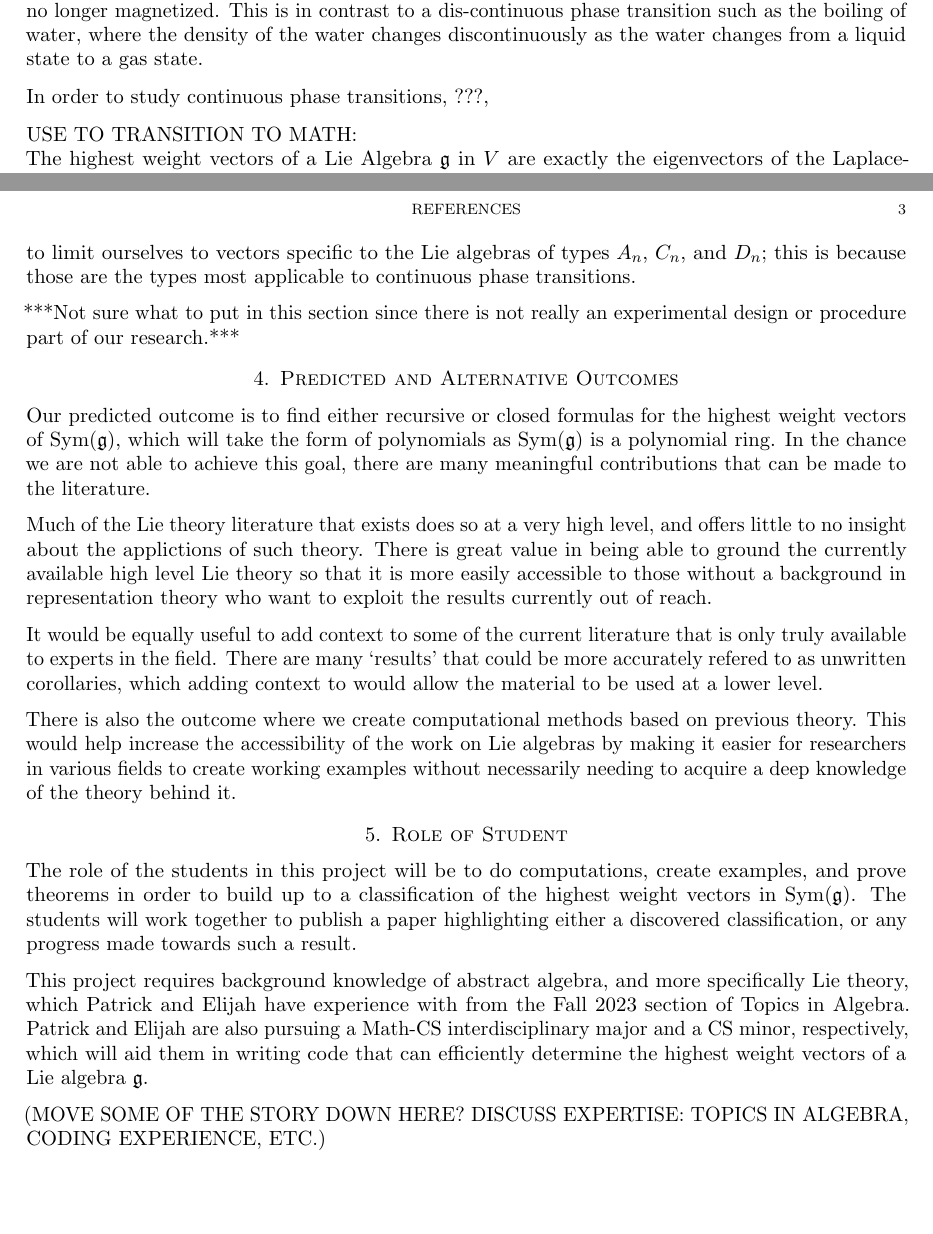
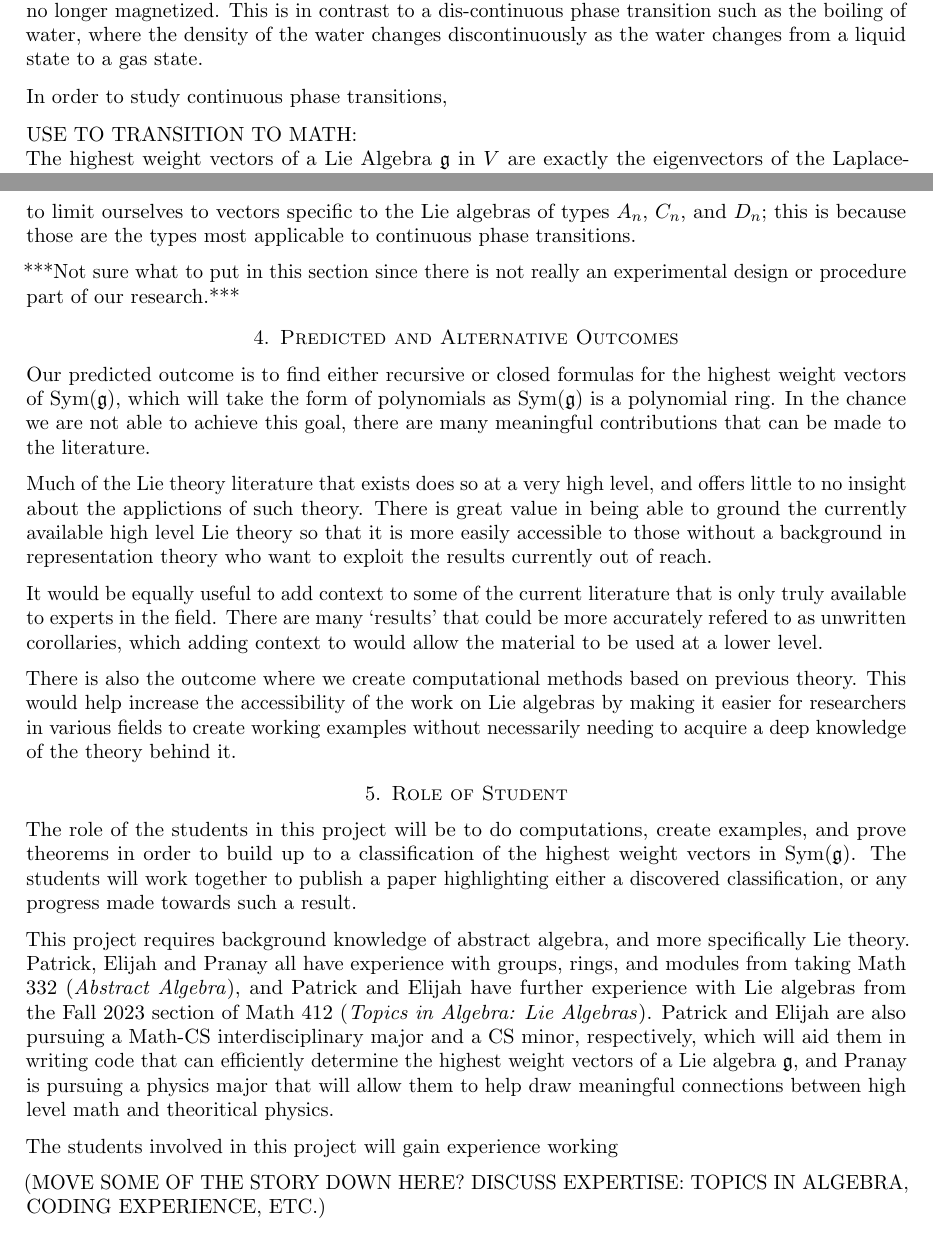
Before and after one commit to PatrickNorton/rcsrf-proposal, a LaTeX paper (proposal.tex): two parts of pages 1 and 3 of 3 before the commit and two parts of pages 1 and 3 of 4 after it, joined at a grey line, cut so that both start at the same text, the shorter picture padded with empty space. Compiled offline with pdfLaTeX.

Commit message:
Edits to Role of Student

```diff
--- a/proposal.tex
+++ b/proposal.tex
@@ -29,7 +29,7 @@
 
 This project is in mathematical physics and representation theory. Specifically, we will be studying certain polynomials and their role in continuous phase transitions. A \emph{continuous phase transition} is a change to a system where some metric describing the system changes continuously over the transition \cite[\S1]{Sa06}. This is opposed to the general use of a phase transition where the phase changes may happen discretely. The classic example of a continuous phase transition is studying the magnetization---the strength of a magnet per unit volume---of a material as the material is heated. Applied heat causes the magnetization of a material to decrease continuously until the material is no longer magnetized. This is in contrast to a dis-continuous phase transition such as the boiling of water, where the density of the water changes discontinuously as the water changes from a liquid state to a gas state.
 
-In order to study continuous phase transitions, ???,
+In order to study continuous phase transitions,
 
 USE TO TRANSITION TO MATH:\\
 The highest weight vectors of a Lie Algebra $\fg$ in $V$ are exactly the eigenvectors
@@ -188,7 +188,9 @@ There is also the outcome where we create computational methods based on previou
 
 The role of the students in this project will be to do computations, create examples, and prove theorems in order to build up to a classification of the highest weight vectors in $\Sym(\fg)$. The students will work together to publish a paper highlighting either a discovered classification, or any progress made towards such a result.
 
-This project requires background knowledge of abstract algebra, and more specifically Lie theory, which Patrick and Elijah have experience with from the Fall 2023 section of Topics in Algebra. Patrick and Elijah are also pursuing a Math-CS interdisciplinary major and a CS minor, respectively, which will aid them in writing code that can efficiently determine the highest weight vectors of a Lie algebra $\fg$.
+This project requires background knowledge of abstract algebra, and more specifically Lie theory. Patrick, Elijah and Pranay all have experience with groups, rings, and modules from taking Math 332 (\emph{Abstract Algebra}), and Patrick and Elijah have further experience with Lie algebras from the Fall 2023 section of Math 412 (\emph{Topics in Algebra: Lie Algebras}). Patrick and Elijah are also pursuing a Math-CS interdisciplinary major and a CS minor, respectively, which will aid them in writing code that can efficiently determine the highest weight vectors of a Lie algebra $\fg$, and Pranay is pursuing a physics major that will allow them to help draw meaningful connections between high level math and theoritical physics.
+
+The students involved in this project will gain experience working
 
 
 (MOVE SOME OF THE STORY DOWN HERE? DISCUSS EXPERTISE: TOPICS IN ALGEBRA, CODING EXPERIENCE, ETC.)
```
